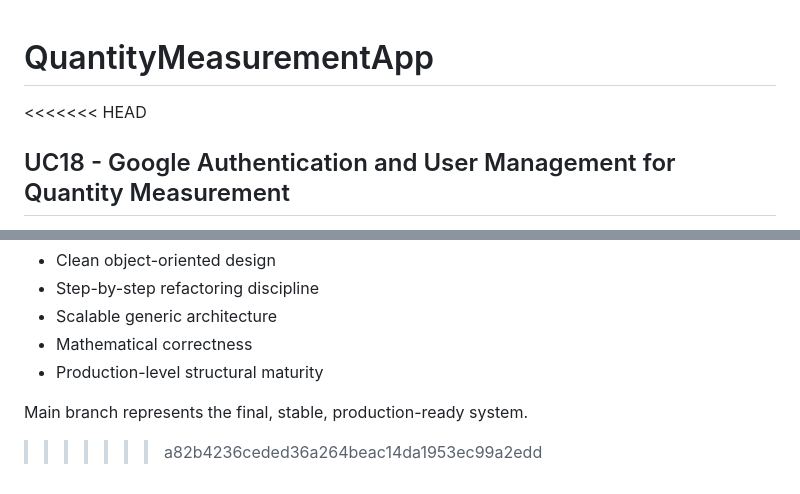
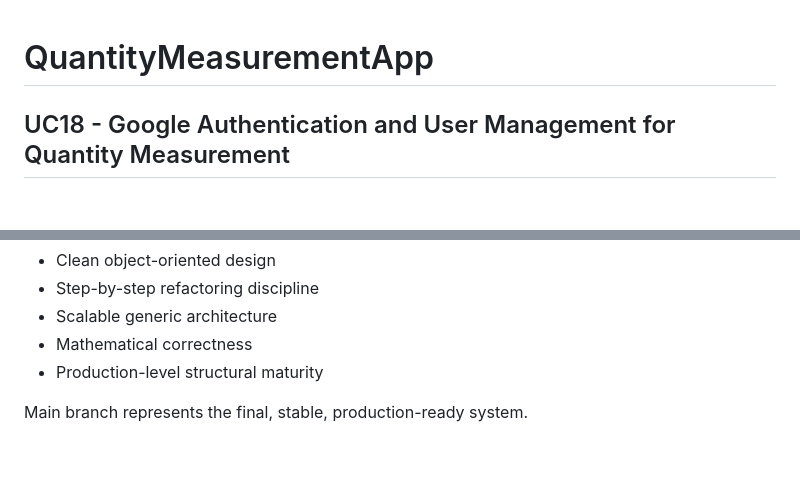
Before and after one commit to Shweta-Kumari-34/QuantityMeasurementApp, a Markdown page: README.md, 2 parts joined by grey strips. Rendered like a GitHub page; blank space fills up the shorter version.

Commit message:
Remove merge conflict markers from README.md

```diff
--- a/README.md
+++ b/README.md
@@ -1,5 +1,4 @@
 # QuantityMeasurementApp
-<<<<<<< HEAD
 ## UC18 - Google Authentication and User Management for Quantity Measurement
 **Date:** 20 March 2026
 
@@ -402,4 +401,3 @@ From UC1 to UC14, the project demonstrates:
 - Production-level structural maturity
 
 Main branch represents the final, stable, production-ready system.
->>>>>>> a82b4236ceded36a264beac14da1953ec99a2edd
```
